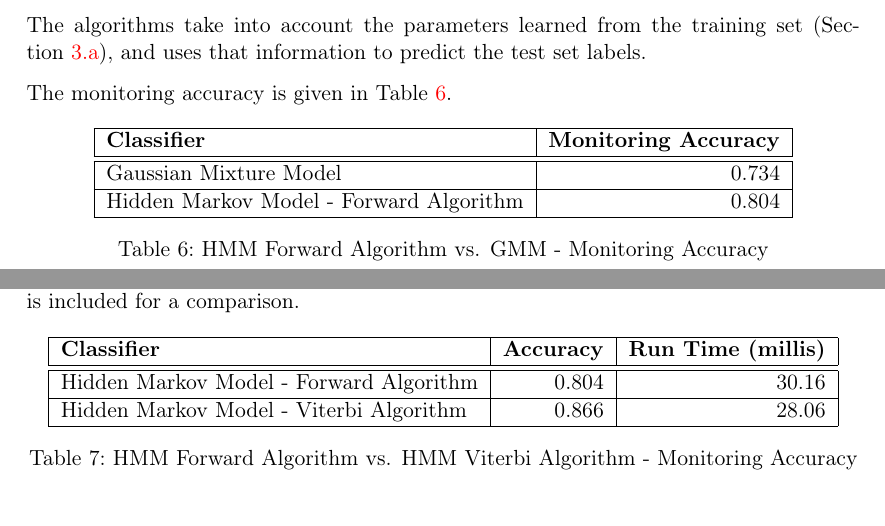
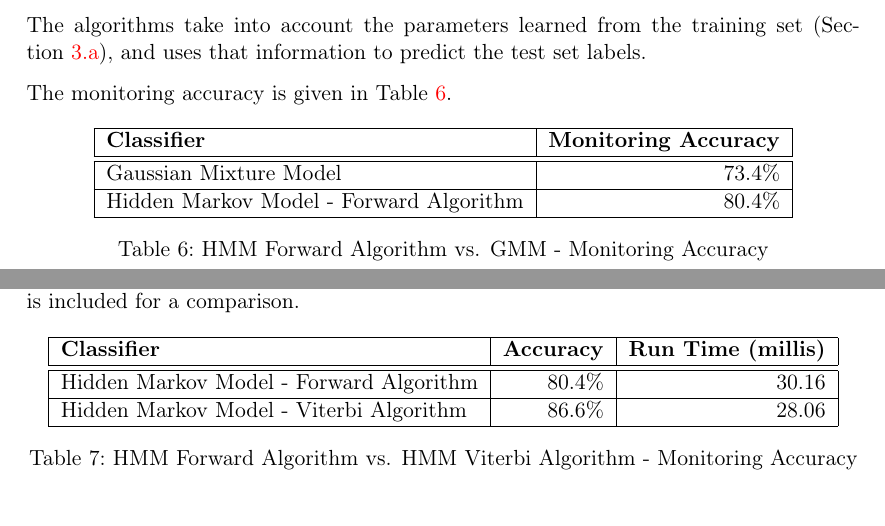
Before and after one commit to krishabhishek/machine-learning-algorithms, a LaTeX problem sheet (assignments/a4/a4.tex): two parts of pages 8 and 9 of 9, joined at a grey line, cut so that both start at the same text. Compiled offline with pdfLaTeX.

Commit message:
Minor typos and percentage change

```diff
--- a/assignments/a4/a4.tex
+++ b/assignments/a4/a4.tex
@@ -374,9 +374,9 @@
             \textbf{Classifier} & \textbf{Monitoring Accuracy} \\
             \hline
             \hline
-                Gaussian Mixture Model & 0.734 \\
+                Gaussian Mixture Model & 73.4\% \\
             \hline
-                Hidden Markov Model - Forward Algorithm & 0.804 \\
+                Hidden Markov Model - Forward Algorithm & 80.4\% \\
             \hline
             \end{tabular}
             \caption{HMM Forward Algorithm vs. GMM - Monitoring Accuracy}
@@ -409,9 +409,9 @@
             \textbf{Classifier} & \textbf{Accuracy} & \textbf{Run Time (millis)} \\
             \hline
             \hline
-                Hidden Markov Model - Forward Algorithm & 0.804 & 30.16\\
+                Hidden Markov Model - Forward Algorithm & 80.4\% & 30.16\\
             \hline
-                Hidden Markov Model - Viterbi Algorithm & 0.866 & 28.06 \\
+                Hidden Markov Model - Viterbi Algorithm & 86.6\% & 28.06 \\
             \hline
             \end{tabular}
             \caption{HMM Forward Algorithm vs. HMM Viterbi Algorithm - Monitoring Accuracy}
```
Also changed, not shown: assignments/a4/a4.tex (2 more changed lines).
